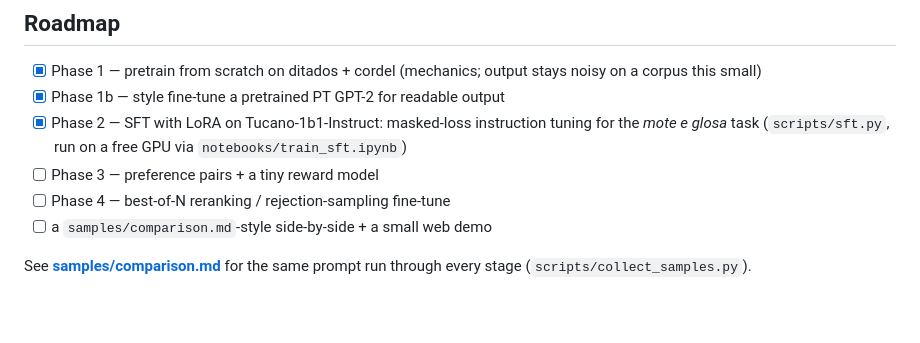
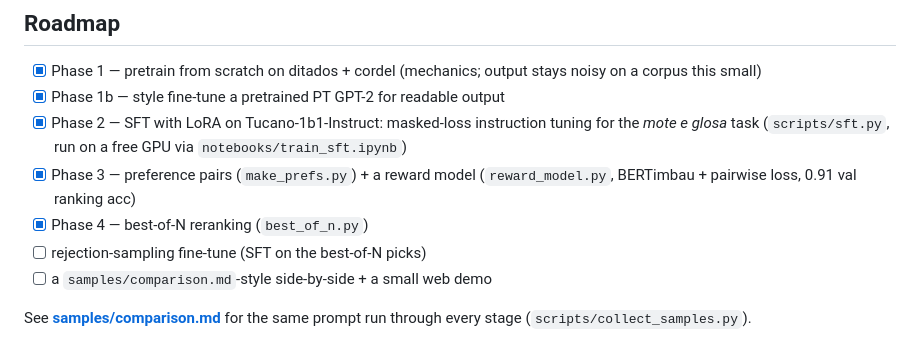
Before and after one commit to bsana1/arrodeio-llm, a Markdown page: README.md, the part around the change. GitHub-like rendering; blank space fills up the shorter version.

Commit message:
roadmap: Phases 3 & 4 done
Co-Authored-By: Claude Sonnet 5 <noreply@anthropic.com>

```diff
--- a/README.md
+++ b/README.md
@@ -186,8 +186,10 @@ Welcome:
 - [x] Phase 2 — SFT with LoRA on Tucano-1b1-Instruct: masked-loss instruction
       tuning for the *mote e glosa* task (`scripts/sft.py`, run on a free GPU
       via `notebooks/train_sft.ipynb`)
-- [ ] Phase 3 — preference pairs + a tiny reward model
-- [ ] Phase 4 — best-of-N reranking / rejection-sampling fine-tune
+- [x] Phase 3 — preference pairs (`make_prefs.py`) + a reward model
+      (`reward_model.py`, BERTimbau + pairwise loss, 0.91 val ranking acc)
+- [x] Phase 4 — best-of-N reranking (`best_of_n.py`)
+- [ ] rejection-sampling fine-tune (SFT on the best-of-N picks)
 - [ ] a `samples/comparison.md`-style side-by-side + a small web demo
 
 See **[samples/comparison.md](samples/comparison.md)** for the same prompt run
```
